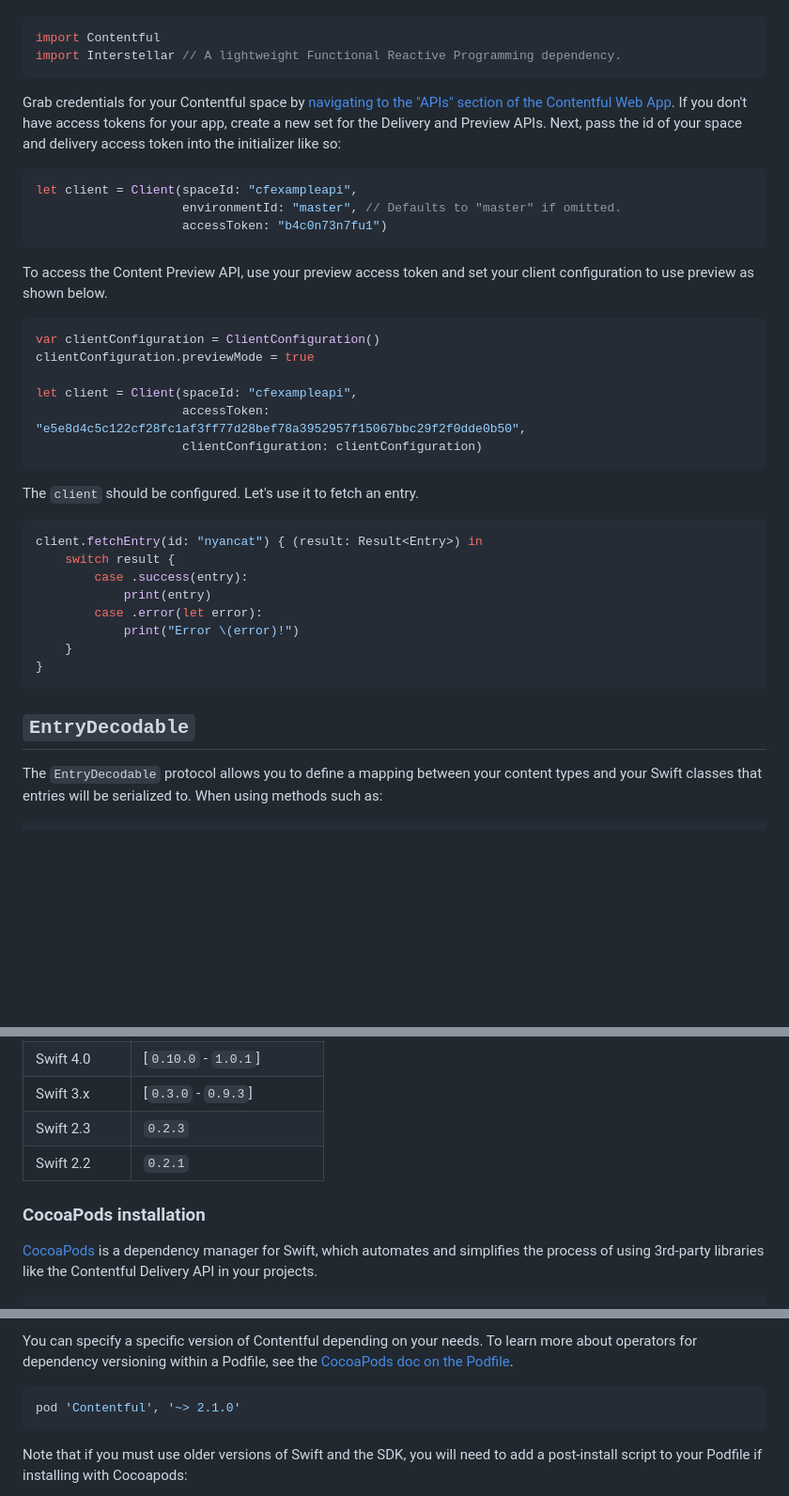
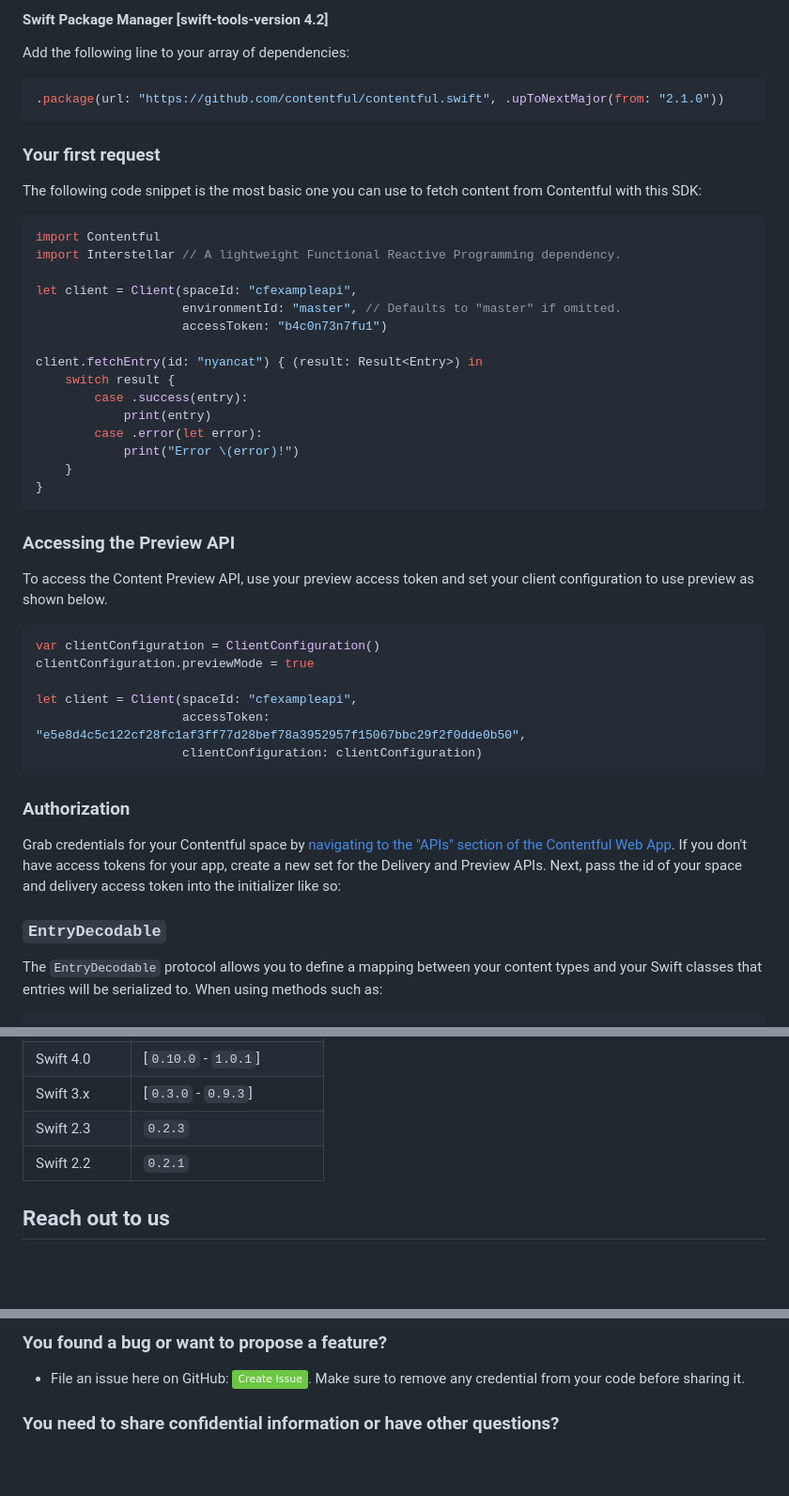
Before and after one commit to contentful/contentful.swift, a Markdown page: README.md, 3 parts joined by grey strips. Shown: that part at 94% size. Rendered like a GitHub page; badges without logos; blank space fills up the shorter version.

````diff
--- a/README.md
+++ b/README.md
@@ -39,18 +137,34 @@ First, the imports:
+#### Swift Package Manager [swift-tools-version 4.2]
+
+Add the following line to your array of dependencies:
+
+```swift
+.package(url: "https://github.com/contentful/contentful.swift", .upToNextMajor(from: "2.1.0"))
+```
+
+### Your first request
+
+The following code snippet is the most basic one you can use to fetch content from Contentful with this SDK:
 
 ```swift
 import Contentful
 import Interstellar // A lightweight Functional Reactive Programming dependency.
-```
 
-Grab credentials for your Contentful space by [navigating to the "APIs" section of the Contentful Web App](https://app.contentful.com/deeplink?link=api).
-If you don't have access tokens for your app, create a new set for the Delivery and Preview APIs.
-Next, pass the id of your space and delivery access token into the initializer like so:
-
-```swift
 let client = Client(spaceId: "cfexampleapi",
                     environmentId: "master", // Defaults to "master" if omitted.
                     accessToken: "b4c0n73n7fu1")
+
+client.fetchEntry(id: "nyancat") { (result: Result<Entry>) in
+    switch result {
+        case .success(entry):
+            print(entry)
+        case .error(let error):
+            print("Error \(error)!")
+    }
+}
 ```
+
+### Accessing the Preview API
 
 To access the Content Preview API, use your preview access token and set your client configuration to use preview as shown below.
 
@@ -63,20 +177,13 @@ let client = Client(spaceId: "cfexampleapi",
                     clientConfiguration: clientConfiguration)
 ```
 
-The `client` should be configured. Let's use it to fetch an entry.
+### Authorization
 
-```swift
-client.fetchEntry(id: "nyancat") { (result: Result<Entry>) in
-    switch result {
-        case .success(entry):
-            print(entry)
-        case .error(let error):
-            print("Error \(error)!")
-    }
-}
-```
+Grab credentials for your Contentful space by [navigating to the "APIs" section of the Contentful Web App](https://app.contentful.com/deeplink?link=api).
+If you don't have access tokens for your app, create a new set for the Delivery and Preview APIs.
+Next, pass the id of your space and delivery access token into the initializer like so:
 
-## `EntryDecodable`
+### `EntryDecodable`
 
 The `EntryDecodable` protocol allows you to define a mapping between your content types and your Swift classes that entries will be serialized to. When using methods such as:
 
@@ -203,7 +292,6 @@ It is recommended to use Swift 4.1, as older versions of the SDK will not have f
 | Swift 2.3 | `0.2.3` |
 | Swift 2.2 | `0.2.1` |
 
-### CocoaPods installation
 
-[CocoaPods][2] is a dependency manager for Swift, which automates and simplifies the process of using 3rd-party libraries like the Contentful Delivery API in your projects.
+## Reach out to us
 
@@ -215,9 +301,7 @@ pod 'Contentful'
 
-You can specify a specific version of Contentful depending on your needs. To learn more about operators for dependency versioning within a Podfile, see the [CocoaPods doc on the Podfile][7].
+### You found a bug or want to propose a feature?
 
-```ruby
-pod 'Contentful', '~> 2.1.0'
-```
+* File an issue here on GitHub: [![File an issue](https://img.shields.io/badge/-Create%20Issue-6cc644.svg?logo=github&maxAge=31557600)](https://github.com/contentful/contentful.swift/issues/new). Make sure to remove any credential from your code before sharing it.
 
-Note that if you must use older versions of Swift and the SDK, you will need to add a post-install script to your Podfile if installing with Cocoapods:
+### You need to share confidential information or have other questions?
 
````
Also changed, not shown: other parts of README.md (+151 -87 lines), Migrations.md (added, +32 -0 lines), .github/header-swift.png (added), Resources/contentful-logo.png (deleted).
